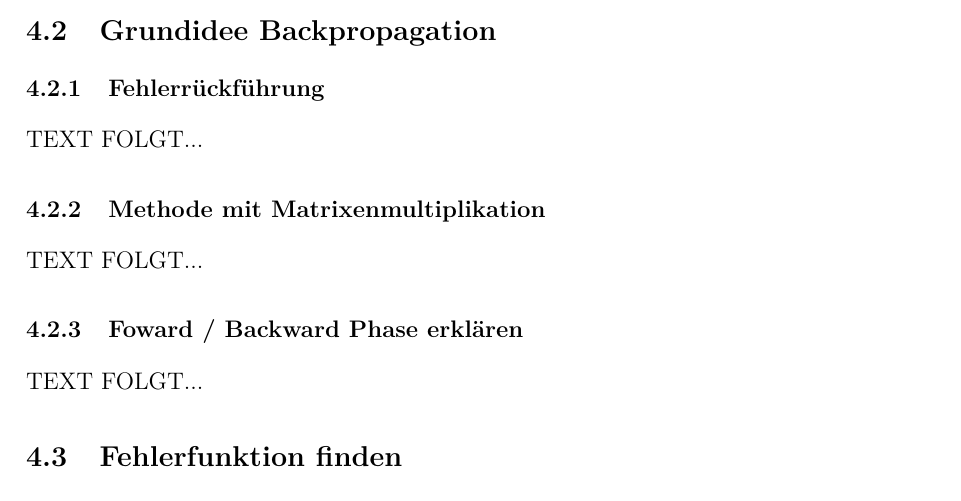
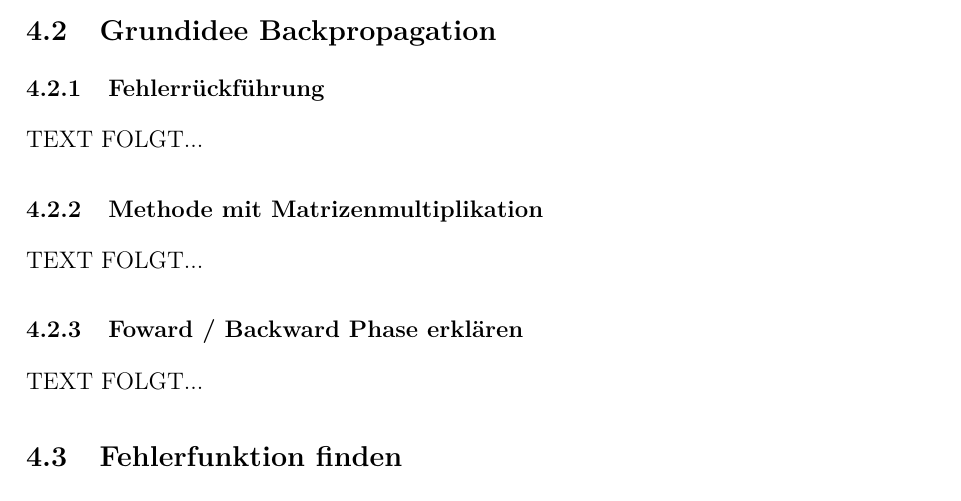
Before and after one commit to ReiwuKleiwu/MA2_Prak_16_Neuronale_Netze, a LaTeX paper (LaTeX/BA_LateXVorlage_v3-2.tex, which reads LaTeX/backpropagation.tex): part of page 14 of 19, cut so that both start at the same text. Compiled offline with pdfLaTeX.

Commit message:
fixed typo Matrixenmultiplikation to Matrizenmultiplikation

```diff
--- a/LaTeX/backpropagation.tex
+++ b/LaTeX/backpropagation.tex
@@ -23,7 +23,7 @@ Eine Einleitung muss auch durch die Arbeit führen. Sie muss dem Leser helfen, s
   %\input{}
   TEXT FOLGT...
 
-\subsubsection{Methode mit Matrixenmultiplikation}\label{Abs.2}
+\subsubsection{Methode mit Matrizenmultiplikation}\label{Abs.2}
   %\input{}
   TEXT FOLGT...
 
```
